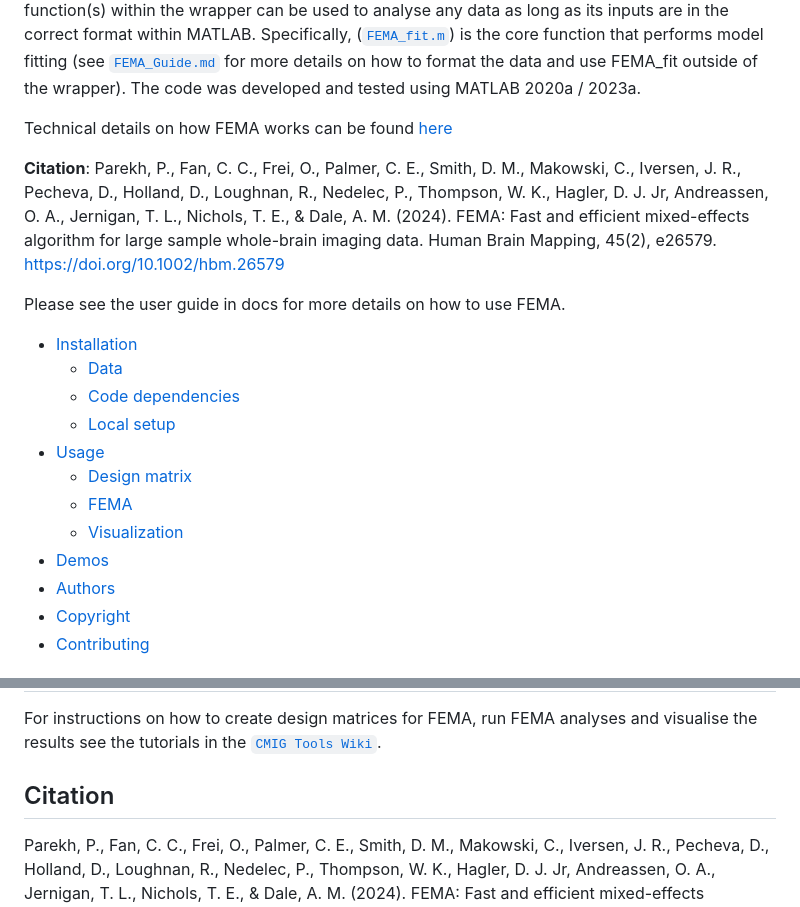
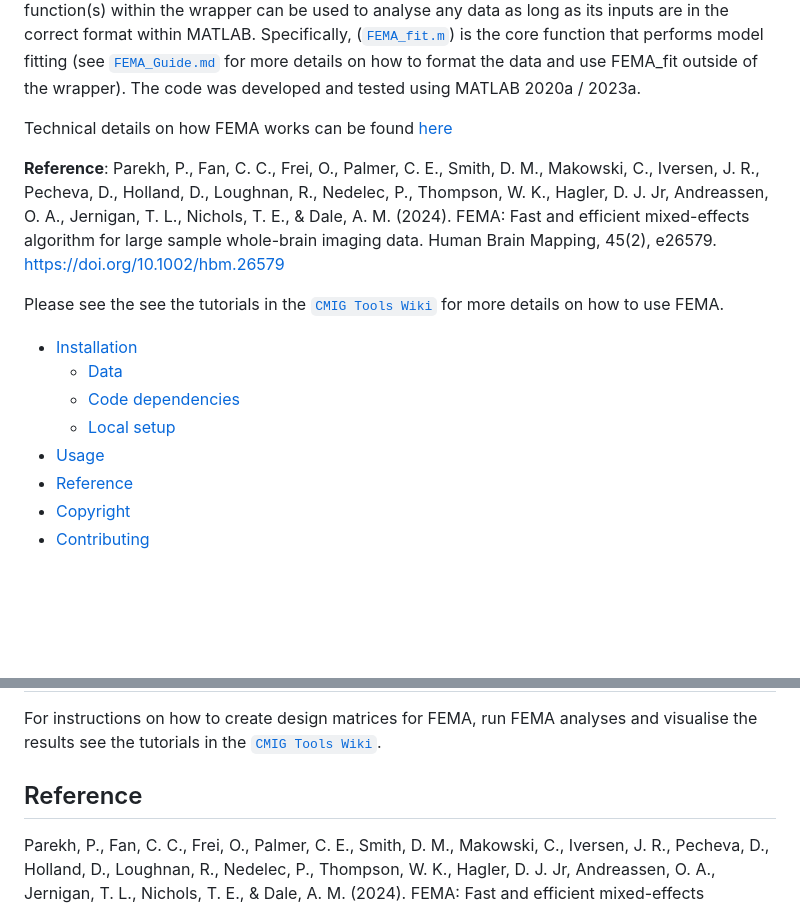
Before and after one commit to cmig-research-group/cmig_tools, a Markdown page: README.md, 2 parts joined by grey strips. GitHub-like rendering; blank space fills up the shorter version.

```diff
--- a/README.md
+++ b/README.md
@@ -4,20 +4,16 @@ This package includes code to run mass univariate linear mixed effects analysis
 
 Technical details on how FEMA works can be found [here](https://doi.org/10.1002/hbm.26579)
 
-**Citation**: Parekh, P., Fan, C. C., Frei, O., Palmer, C. E., Smith, D. M., Makowski, C., Iversen, J. R., Pecheva, D., Holland, D., Loughnan, R., Nedelec, P., Thompson, W. K., Hagler, D. J. Jr, Andreassen, O. A., Jernigan, T. L., Nichols, T. E., & Dale, A. M. (2024). FEMA: Fast and efficient mixed-effects algorithm for large sample whole-brain imaging data. Human Brain Mapping, 45(2), e26579. https://doi.org/10.1002/hbm.26579
+**Reference**: Parekh, P., Fan, C. C., Frei, O., Palmer, C. E., Smith, D. M., Makowski, C., Iversen, J. R., Pecheva, D., Holland, D., Loughnan, R., Nedelec, P., Thompson, W. K., Hagler, D. J. Jr, Andreassen, O. A., Jernigan, T. L., Nichols, T. E., & Dale, A. M. (2024). FEMA: Fast and efficient mixed-effects algorithm for large sample whole-brain imaging data. Human Brain Mapping, 45(2), e26579. https://doi.org/10.1002/hbm.26579
 
-Please see the user guide in docs for more details on how to use FEMA.
+Please see the see the tutorials in the [`CMIG Tools Wiki`](https://github.com/cmig-research-group/cmig_tools/wiki) for more details on how to use FEMA.
 
 * [Installation](#installation)
   + [Data](#data)
   + [Code dependencies](#code-dependencies)
   + [Local setup](#local-setup)
 * [Usage](#usage)
-  + [Design matrix](#design-matrix)
-  + [FEMA](#fema)
-  + [Visualization](#visualization)
-* [Demos](#demos)
-* [Authors](#authors)
+* [Reference](#reference)
 * [Copyright](#copyright)
 * [Contributing](#contributing)
 
@@ -44,7 +40,7 @@ If you want to run the [`FEMA_wrapper_demo.m`](ABCD_DEMOS/FEMA_wrapper_demo.m),
 ## Usage
 For instructions on how to create design matrices for FEMA, run FEMA analyses and visualise the results see the tutorials in the [`CMIG Tools Wiki`](https://github.com/cmig-research-group/cmig_tools/wiki).
 
-## Citation
+## Reference
 Parekh, P., Fan, C. C., Frei, O., Palmer, C. E., Smith, D. M., Makowski, C., Iversen, J. R., Pecheva, D., Holland, D., Loughnan, R., Nedelec, P., Thompson, W. K., Hagler, D. J. Jr, Andreassen, O. A., Jernigan, T. L., Nichols, T. E., & Dale, A. M. (2024). FEMA: Fast and efficient mixed-effects algorithm for large sample whole-brain imaging data. Human Brain Mapping, 45(2), e26579. https://doi.org/10.1002/hbm.26579
 
 ## Copyright
```
